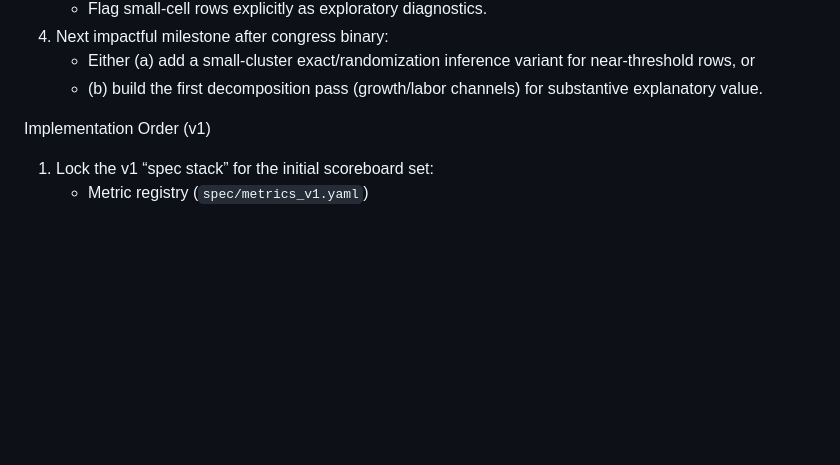
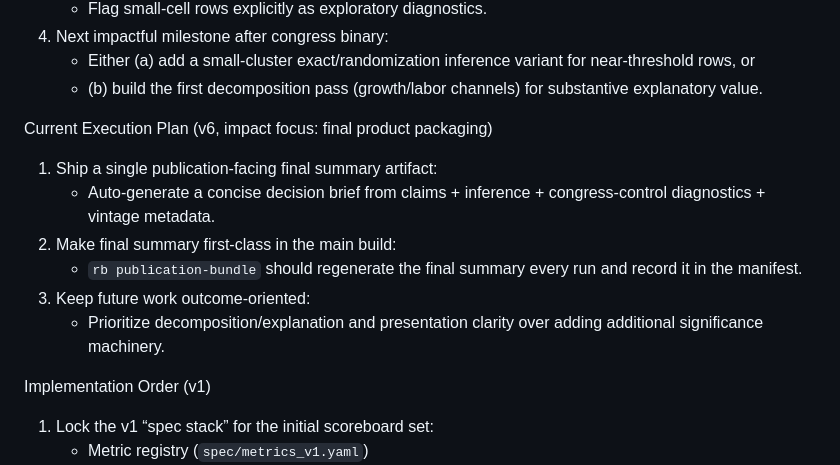
Before and after one commit to wakamex/redvsblue, a Markdown page: workplan.md, the part around the change. Drawn GitHub-style; blank space fills up the shorter version.

Commit message:
Document shift to final-product packaging outputs

```diff
--- a/workplan.md
+++ b/workplan.md
@@ -51,6 +51,15 @@ Current Execution Plan (v5, impact focus: Congress-control inferential layer)
 4. Next impactful milestone after congress binary:
     - Either (a) add a small-cluster exact/randomization inference variant for near-threshold rows, or
     - (b) build the first decomposition pass (growth/labor channels) for substantive explanatory value.
+
+Current Execution Plan (v6, impact focus: final product packaging)
+
+1. Ship a single publication-facing final summary artifact:
+    - Auto-generate a concise decision brief from claims + inference + congress-control diagnostics + vintage metadata.
+2. Make final summary first-class in the main build:
+    - `rb publication-bundle` should regenerate the final summary every run and record it in the manifest.
+3. Keep future work outcome-oriented:
+    - Prioritize decomposition/explanation and presentation clarity over adding additional significance machinery.
 
 Implementation Order (v1)
 
```
Also changed, not shown: notes/analysis_rationale_and_findings.md (+4 -0 lines).
